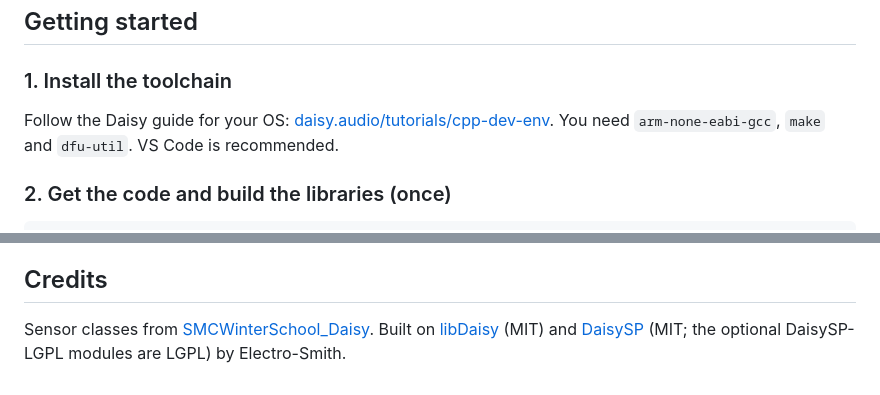
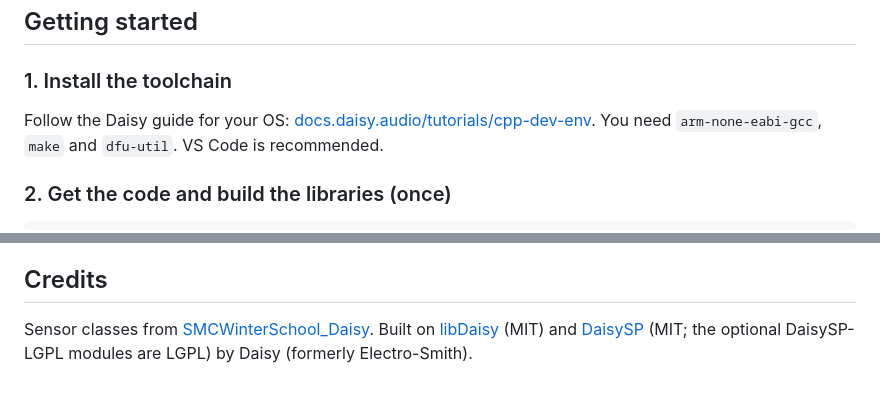
Before and after one commit to MarLaslo/SMC26---DSP, a Markdown page: README.md, 2 parts joined by grey strips. Drawn GitHub-style.

Commit message:
fixing links in readme

```diff
--- a/README.md
+++ b/README.md
@@ -24,7 +24,7 @@ You don't need to open `dsp/`, `sensors/`, `hardware.h` or `libs/` to build an i
 
 ### 1. Install the toolchain
 
-Follow the Daisy guide for your OS: [daisy.audio/tutorials/cpp-dev-env](https://daisy.audio/tutorials/cpp-dev-env/).
+Follow the Daisy guide for your OS: [docs.daisy.audio/tutorials/cpp-dev-env](https://docs.daisy.audio/tutorials/cpp-dev-env/).
 You need `arm-none-eabi-gcc`, `make` and `dfu-util`. VS Code is recommended.
 
 ### 2. Get the code and build the libraries (once)
@@ -345,4 +345,4 @@ Turn printing on with `InitHardware(true)`. Printing is slow: never print inside
 ## Credits
 
 Sensor classes from [SMCWinterSchool_Daisy](https://github.com/leofogadic/SMCWinterSchool_Daisy).
-Built on [libDaisy](https://github.com/electro-smith/libDaisy) (MIT) and [DaisySP](https://github.com/electro-smith/DaisySP) (MIT; the optional DaisySP-LGPL modules are LGPL) by Electro-Smith.
+Built on [libDaisy](https://github.com/daisyaudio/libDaisy) (MIT) and [DaisySP](https://github.com/daisyaudio/DaisySP) (MIT; the optional DaisySP-LGPL modules are LGPL) by Daisy (formerly Electro-Smith).
```
Also changed, not shown: other parts of README.md (+6 -6 lines).
